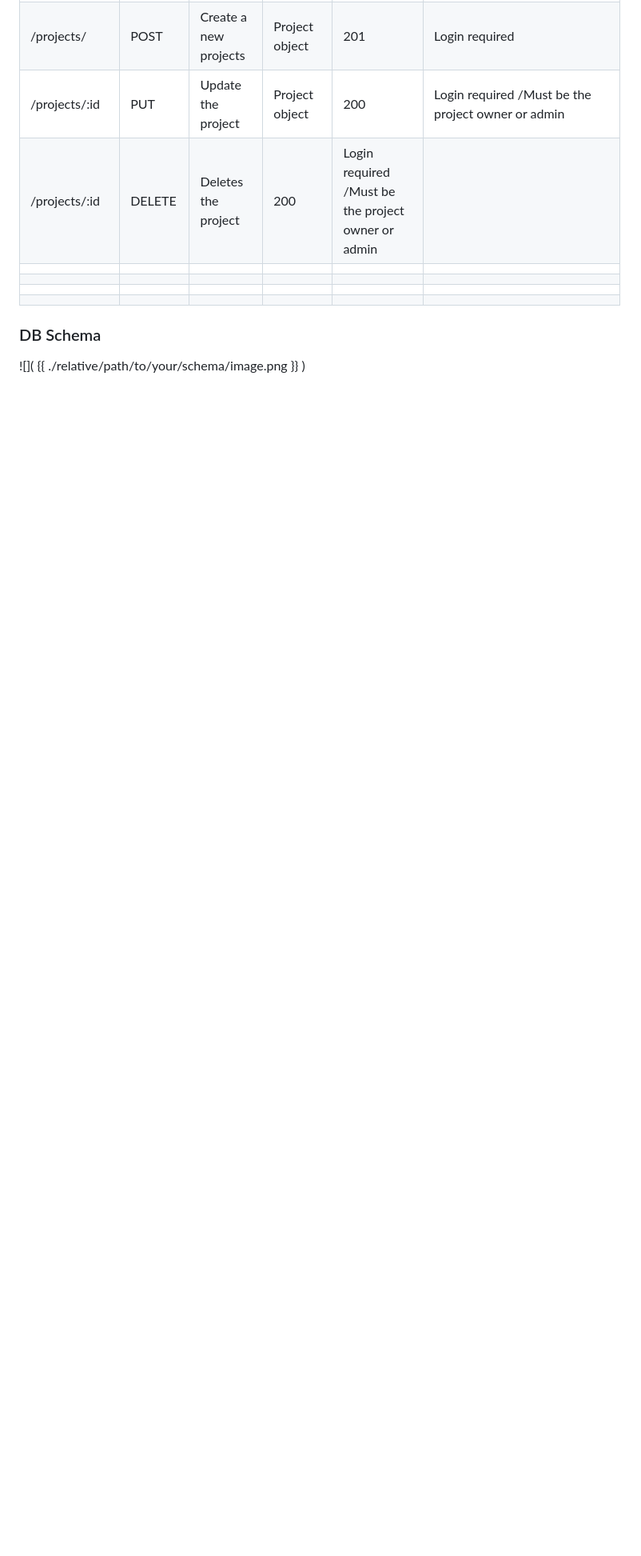
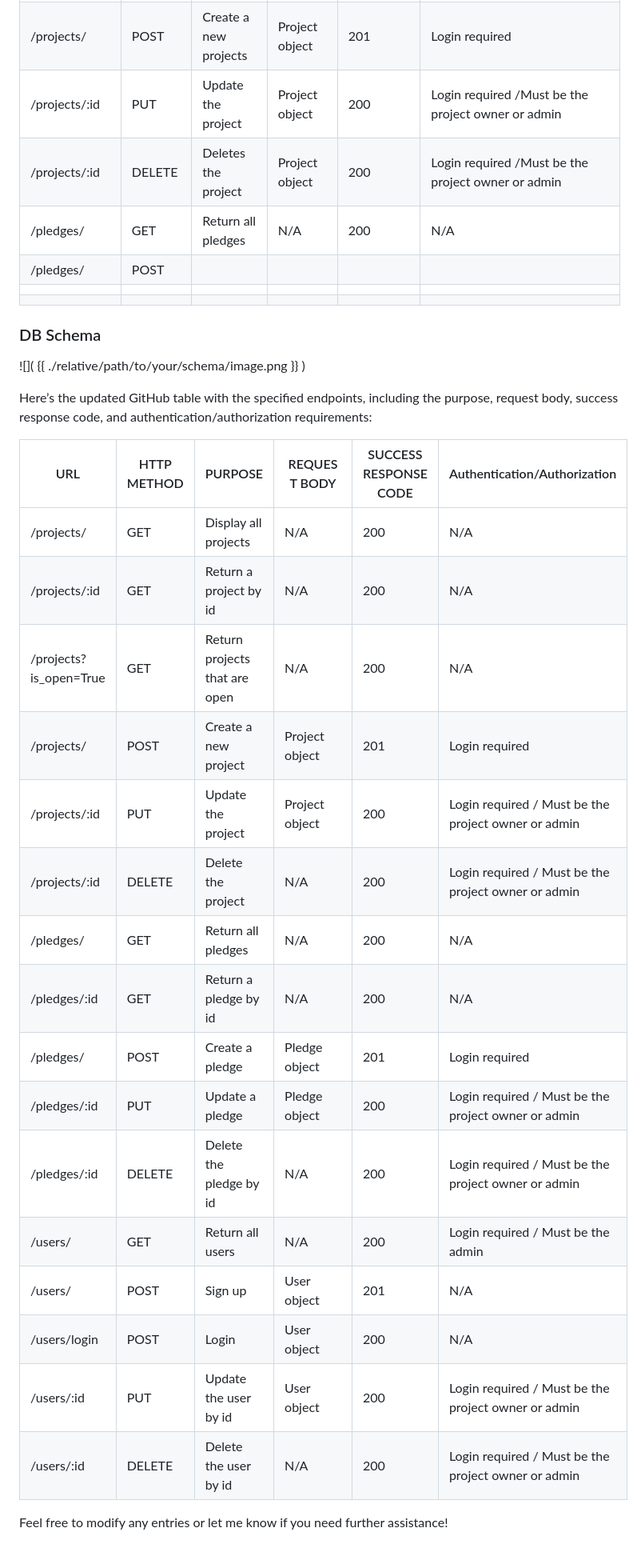
Before and after one commit to Dominique-Cedric/SheCodes, a Markdown page: Django/API Plan.md, the part around the change. Shown at 80% size. Drawn GitHub-style; blank space fills up the shorter version.

```diff
--- a/Django/API Plan.md
+++ b/Django/API Plan.md
@@ -91,9 +91,9 @@ Functionality
 |/projects?is_open=True  | GET   |Return projects is open |N/A   |  200   | N/A  |
 | /projects/    | POST   |Create a new projects | Project object | 201    | Login required |
 |/projects/:id | PUT | Update the project |Project object |200 | Login required /Must be the project owner or admin |
-| /projects/:id | DELETE |  Deletes the project  |200 |  Login required /Must be the project owner or admin            |                       |
-|     |             |         |         |              |                       |
-|     |             |         |         |              |                       |
+| /projects/:id | DELETE |  Deletes the project  |Project object |200 |  Login required /Must be the project owner or admin |
+|/pledges/ | GET |Return all pledges | N/A        |  200            | N/A  |
+| /pledges/ |  POST |         |         |              |                       |
 |     |             |         |         |              |                       |
 |     |             |         |         |              |                       |
 
@@ -102,3 +102,28 @@ Functionality
 
 ### DB Schema
 ![]( {{ ./relative/path/to/your/schema/image.png }} )
+
+
+
+Here’s the updated GitHub table with the specified endpoints, including the purpose, request body, success response code, and authentication/authorization requirements:
+
+| URL                     | HTTP METHOD | PURPOSE                              | REQUEST BODY     | SUCCESS RESPONSE CODE | Authentication/Authorization                          |
+|-------------------------|-------------|--------------------------------------|-------------------|-----------------------|------------------------------------------------------|
+| /projects/              | GET         | Display all projects                 | N/A               | 200                   | N/A                                                  |
+| /projects/:id           | GET         | Return a project by id               | N/A               | 200                   | N/A                                                  |
+| /projects?is_open=True  | GET         | Return projects that are open        | N/A               | 200                   | N/A                                                  |
+| /projects/              | POST        | Create a new project                 | Project object     | 201                   | Login required                                       |
+| /projects/:id           | PUT         | Update the project                   | Project object     | 200                   | Login required / Must be the project owner or admin  |
+| /projects/:id           | DELETE      | Delete the project                   | N/A               | 200                   | Login required / Must be the project owner or admin  |
+| /pledges/               | GET         | Return all pledges                   | N/A               | 200                   | N/A                                                  |
+| /pledges/:id            | GET         | Return a pledge by id                | N/A               | 200                   | N/A                                                  |
+| /pledges/               | POST        | Create a pledge                      | Pledge object      | 201                   | Login required                                       |
+| /pledges/:id            | PUT         | Update a pledge                      | Pledge object      | 200                   | Login required / Must be the project owner or admin  |
+| /pledges/:id            | DELETE      | Delete the pledge by id              | N/A               | 200                   | Login required / Must be the project owner or admin  |
+| /users/                 | GET         | Return all users                     | N/A               | 200                   | Login required / Must be the admin                   |
+| /users/                 | POST        | Sign up                              | User object        | 201                   | N/A                                                  |
+| /users/login            | POST        | Login                                | User object        | 200                   | N/A                                                  |
+| /users/:id              | PUT         | Update the user by id                | User object        | 200                   | Login required / Must be the project owner or admin  |
+| /users/:id              | DELETE      | Delete the user by id                | N/A               | 200                   | Login required / Must be the project owner or admin  |
+
+Feel free to modify any entries or let me know if you need further assistance!
```
